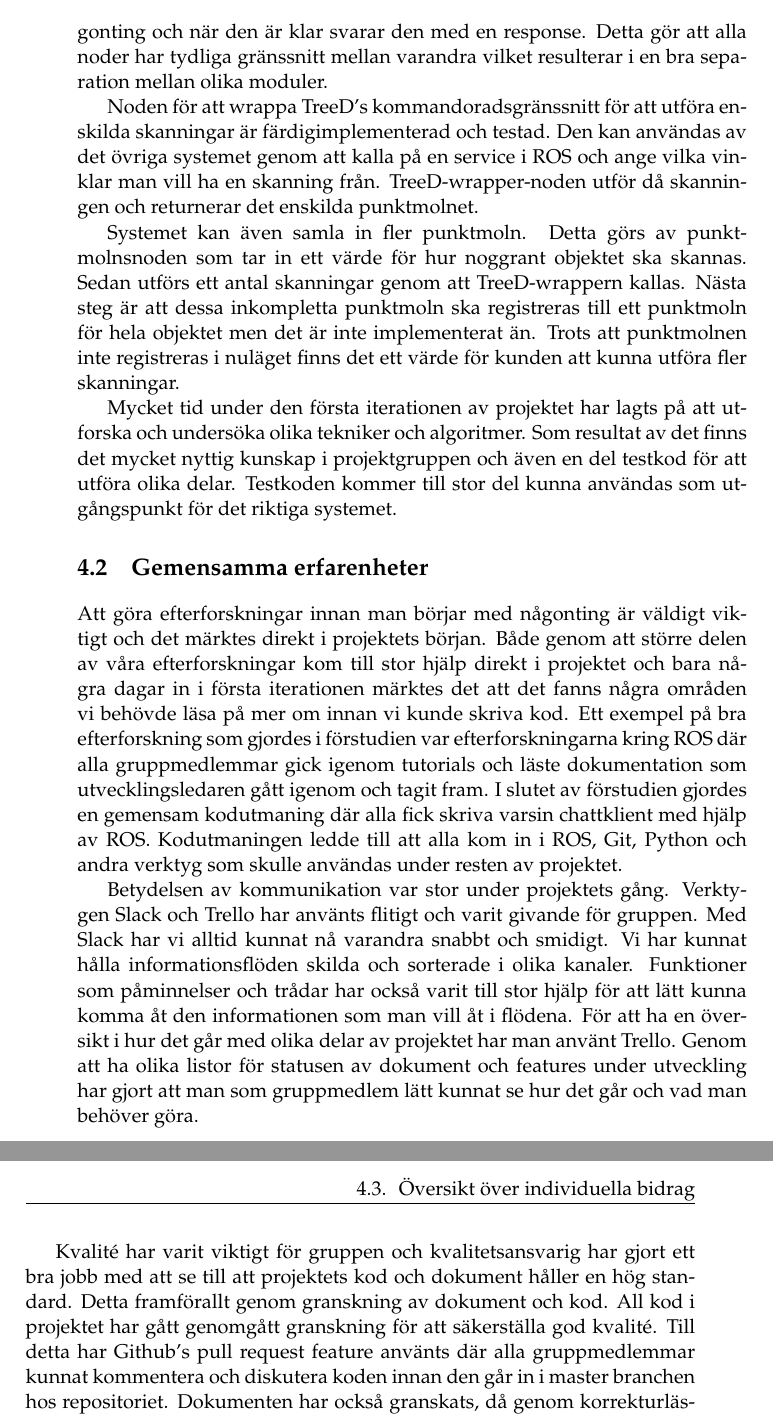
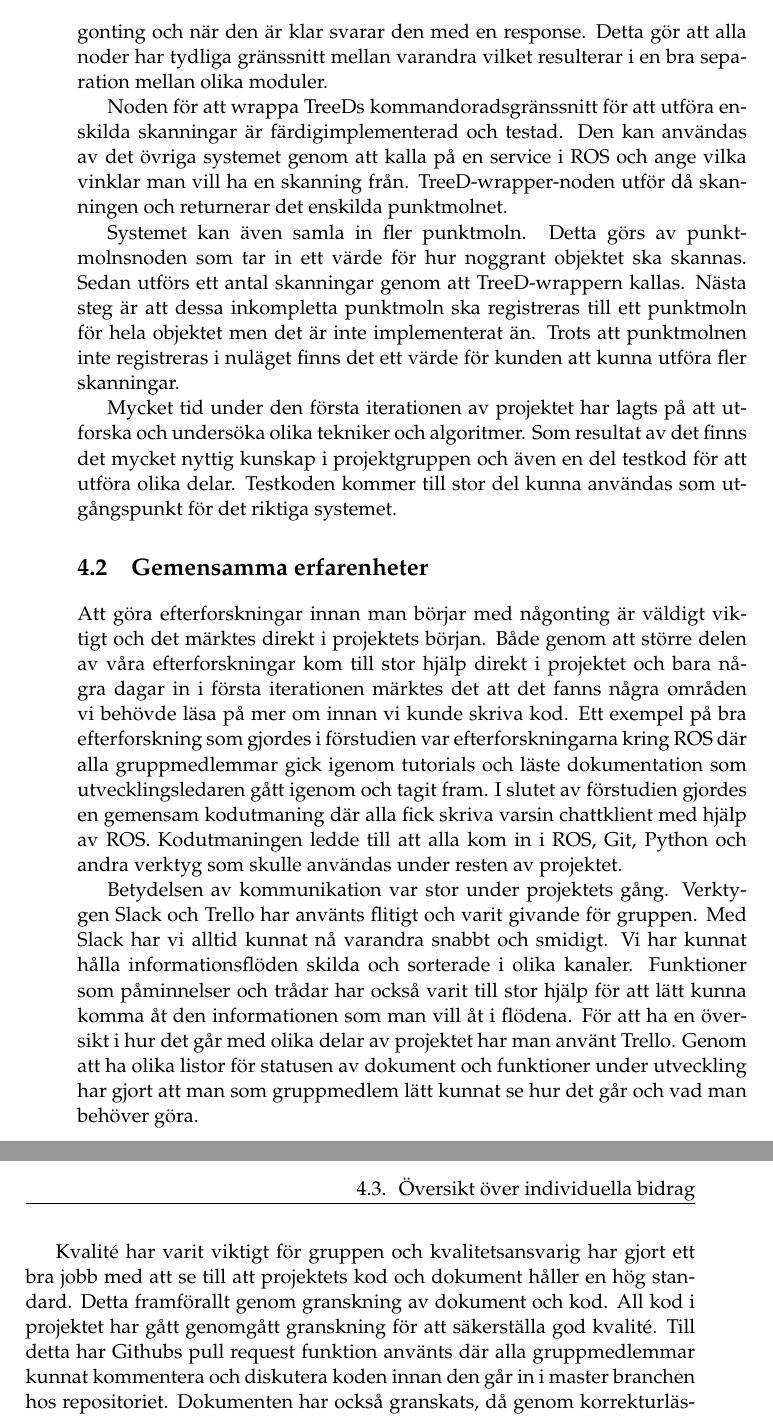
Before and after one commit to PUM-9/kandidatrapport, a LaTeX thesis (demophd.tex, which reads results.tex): two parts of pages 16 and 17 of 39, joined at a grey line, cut so that both start at the same text. Compiled offline with pdfLaTeX.

Commit message:
Fixed grammar in result

```diff
--- a/results.tex
+++ b/results.tex
@@ -15,7 +13,7 @@ Det har även tagits fram en arkitekturbeskrivning som förklarar hur systemet s
 
 Arkitekturen är uppbyggd i ROS vilket innebär att de flesta noder i systemet fungerar som en service som tar emot en request för att utföra någonting och när den är klar svarar den med en response. Detta gör att alla noder har tydliga gränssnitt mellan varandra vilket resulterar i en bra separation mellan olika moduler.
 
-Noden för att wrappa TreeD's kommandoradsgränssnitt för att utföra enskilda skanningar är färdigimplementerad och testad. Den kan användas av det övriga systemet genom att kalla på en service i ROS och ange vilka vinklar man vill ha en skanning från. TreeD-wrapper-noden utför då skanningen och returnerar det enskilda punktmolnet.
+Noden för att wrappa TreeDs kommandoradsgränssnitt för att utföra enskilda skanningar är färdigimplementerad och testad. Den kan användas av det övriga systemet genom att kalla på en service i ROS och ange vilka vinklar man vill ha en skanning från. TreeD-wrapper-noden utför då skanningen och returnerar det enskilda punktmolnet.
 
 Systemet kan även samla in fler punktmoln. Detta görs av punktmolnsnoden som tar in ett värde för hur noggrant objektet ska skannas. Sedan utförs ett antal skanningar genom att TreeD-wrappern kallas. Nästa steg är att dessa inkompletta punktmoln ska registreras till ett punktmoln för hela objektet men det är inte implementerat än. Trots att punktmolnen inte registreras i nuläget finns det ett värde för kunden att kunna utföra fler skanningar.
 
@@ -29,9 +27,9 @@ Mycket tid under den första iterationen av projektet har lagts på att utforska
 
 Att göra efterforskningar innan man börjar med någonting är väldigt viktigt och det märktes direkt i projektets början. Både genom att större delen av våra efterforskningar kom till stor hjälp direkt i projektet och bara några dagar in i första iterationen märktes det att det fanns några områden vi behövde läsa på mer om innan vi kunde skriva kod. Ett exempel på bra efterforskning som gjordes i förstudien var efterforskningarna kring ROS där alla gruppmedlemmar gick igenom tutorials och läste dokumentation som utvecklingsledaren gått igenom och tagit fram. I slutet av förstudien gjordes en gemensam kodutmaning där alla fick skriva varsin chattklient med hjälp av ROS. Kodutmaningen ledde till att alla kom in i ROS, Git, Python och andra verktyg som skulle användas under resten av projektet.
 
-Betydelsen av kommunikation var stor under projektets gång. Verktygen Slack och Trello har använts flitigt och varit givande för gruppen. Med Slack har vi alltid kunnat nå varandra snabbt och smidigt. Vi har kunnat hålla informationsflöden skilda och sorterade i olika kanaler. Funktioner som påminnelser och trådar har också varit till stor hjälp för att lätt kunna komma åt den informationen som man vill åt i flödena. För att ha en översikt i hur det går med olika delar av projektet har man använt Trello. Genom att ha olika listor för statusen av dokument och features under utveckling har gjort att man som gruppmedlem lätt kunnat se hur det går och vad man behöver göra.
+Betydelsen av kommunikation var stor under projektets gång. Verktygen Slack och Trello har använts flitigt och varit givande för gruppen. Med Slack har vi alltid kunnat nå varandra snabbt och smidigt. Vi har kunnat hålla informationsflöden skilda och sorterade i olika kanaler. Funktioner som påminnelser och trådar har också varit till stor hjälp för att lätt kunna komma åt den informationen som man vill åt i flödena. För att ha en översikt i hur det går med olika delar av projektet har man använt Trello. Genom att ha olika listor för statusen av dokument och funktioner under utveckling har gjort att man som gruppmedlem lätt kunnat se hur det går och vad man behöver göra.
 
-Kvalité har varit viktigt för gruppen och kvalitetsansvarig har gjort ett bra jobb med att se till att projektets kod och dokument håller en hög standard. Detta framförallt genom granskning av dokument och kod. All kod i projektet har gått genomgått granskning för att säkerställa god kvalité. Till detta har Github's pull request feature använts där alla gruppmedlemmar kunnat kommentera och diskutera koden innan den går in i master branchen hos repositoriet. Dokumenten har också granskats, då genom korrekturläsning. All denna granskning har varit mycket bra för att se hur andra skriver dokument och kod.
+Kvalité har varit viktigt för gruppen och kvalitetsansvarig har gjort ett bra jobb med att se till att projektets kod och dokument håller en hög standard. Detta framförallt genom granskning av dokument och kod. All kod i projektet har gått genomgått granskning för att säkerställa god kvalité. Till detta har Githubs pull request funktion använts där alla gruppmedlemmar kunnat kommentera och diskutera koden innan den går in i master branchen hos repositoriet. Dokumenten har också granskats, då genom korrekturläsning. All denna granskning har varit mycket bra för att se hur andra skriver dokument och kod.
 
 \section{Översikt över individuella bidrag}
 
```
Also changed, not shown: results.tex (4 more changed lines).
